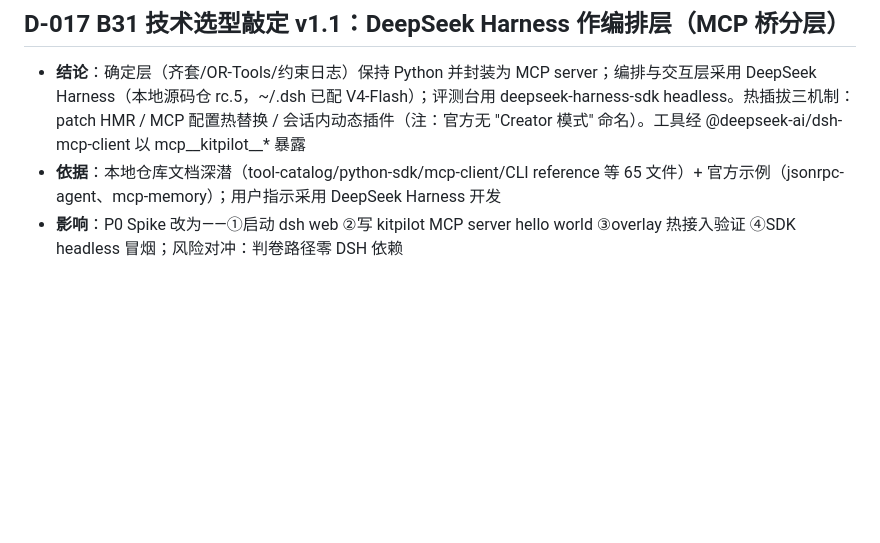
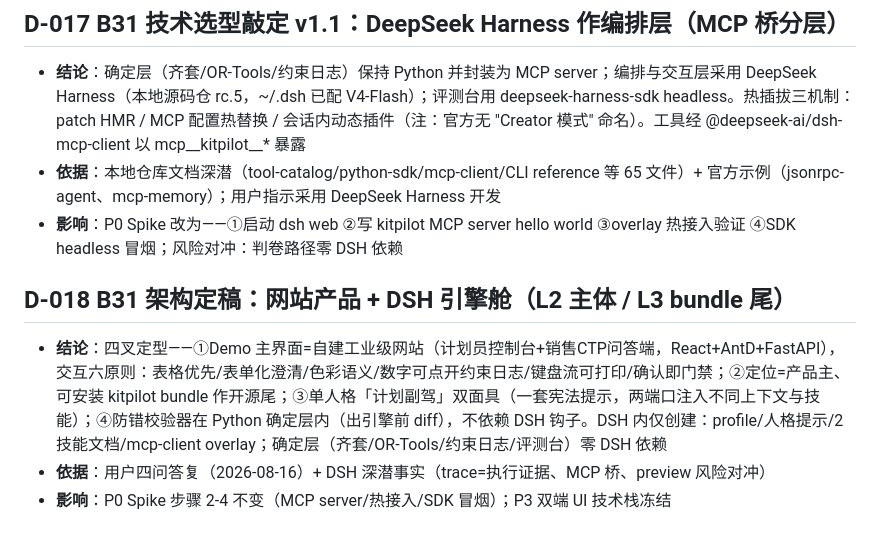
Before and after one commit to BH2-4/goal-ai-factory-production, a Markdown page: docs/DECISIONS.md, the part around the change. GitHub-like rendering; blank space fills up the shorter version.

Commit message:
docs: D-018 B31架构定稿——工业级网站产品+DSH引擎舱(单人格双面具/防错在Python层/bundle开源尾)

```diff
--- a/docs/DECISIONS.md
+++ b/docs/DECISIONS.md
@@ -85,3 +85,8 @@
 - **结论**：确定层（齐套/OR-Tools/约束日志）保持 Python 并封装为 MCP server；编排与交互层采用 DeepSeek Harness（本地源码仓 rc.5，~/.dsh 已配 V4-Flash）；评测台用 deepseek-harness-sdk headless。热插拔三机制：patch HMR / MCP 配置热替换 / 会话内动态插件（注：官方无 "Creator 模式" 命名）。工具经 @deepseek-ai/dsh-mcp-client 以 mcp__kitpilot__* 暴露
 - **依据**：本地仓库文档深潜（tool-catalog/python-sdk/mcp-client/CLI reference 等 65 文件）+ 官方示例（jsonrpc-agent、mcp-memory）；用户指示采用 DeepSeek Harness 开发
 - **影响**：P0 Spike 改为——①启动 dsh web ②写 kitpilot MCP server hello world ③overlay 热接入验证 ④SDK headless 冒烟；风险对冲：判卷路径零 DSH 依赖
+
+## D-018 B31 架构定稿：网站产品 + DSH 引擎舱（L2 主体 / L3 bundle 尾）
+- **结论**：四叉定型——①Demo 主界面=自建工业级网站（计划员控制台+销售CTP问答端，React+AntD+FastAPI），交互六原则：表格优先/表单化澄清/色彩语义/数字可点开约束日志/键盘流可打印/确认即门禁；②定位=产品主、可安装 kitpilot bundle 作开源尾；③单人格「计划副驾」双面具（一套宪法提示，两端口注入不同上下文与技能）；④防错校验器在 Python 确定层内（出引擎前 diff），不依赖 DSH 钩子。DSH 内仅创建：profile/人格提示/2 技能文档/mcp-client overlay；确定层（齐套/OR-Tools/约束日志/评测台）零 DSH 依赖
+- **依据**：用户四问答复（2026-08-16）+ DSH 深潜事实（trace=执行证据、MCP 桥、preview 风险对冲）
+- **影响**：P0 Spike 步骤 2-4 不变（MCP server/热接入/SDK 冒烟）；P3 双端 UI 技术栈冻结
```
